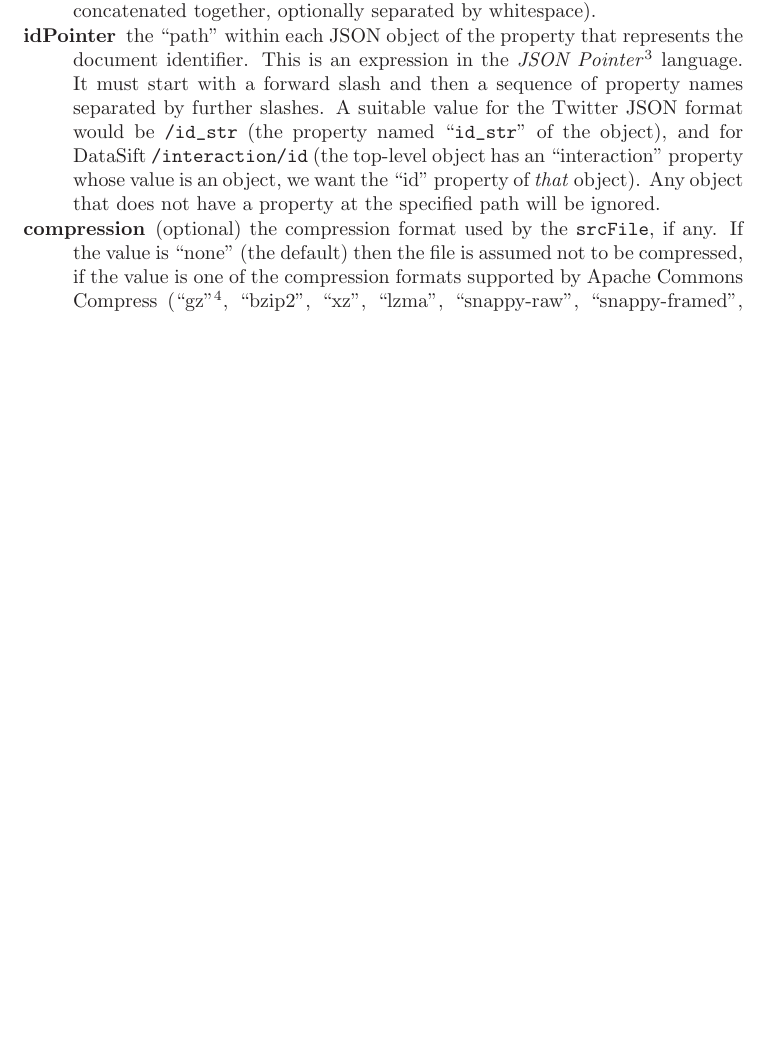
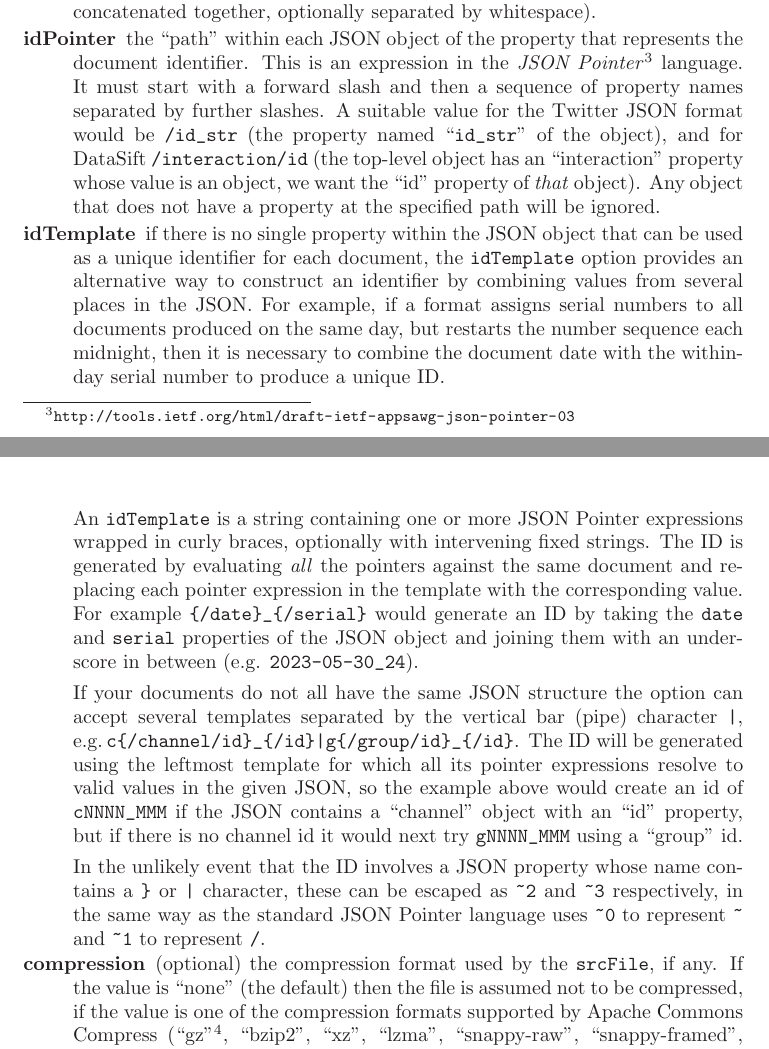
Before and after one commit to GateNLP/gcp, a LaTeX thesis (doc/gcp-guide.tex, which reads doc/batch-def.tex): part of page 19 of 34 before the commit and two parts of pages 19 and 20 of 35 after it, the two joined at a grey line, cut so that both start at the same text, the shorter picture padded with empty space. Compiled offline with LaTeX, dvips and Ghostscript.

Commit message:
Documentation for idTemplate option

```diff
--- a/doc/batch-def.tex
+++ b/doc/batch-def.tex
@@ -268,6 +268,38 @@ attributes:
   ``interaction'' property whose value is an object, we want the ``id''
   property of \emph{that} object).  Any object that does not have a property at
   the specified path will be ignored.
+\item[idTemplate] if there is no single property within the JSON object that
+  can be used as a unique identifier for each document, the \verb!idTemplate!
+  option provides an alternative way to construct an identifier by combining
+  values from several places in the JSON.  For example, if a format assigns
+  serial numbers to all documents produced on the same day, but restarts the
+  number sequence each midnight, then it is necessary to combine the document
+  date with the within-day serial number to produce a unique ID.
+
+  An
+  \verb!idTemplate! is a string containing one or more JSON Pointer
+  expressions wrapped in curly braces, optionally with intervening fixed
+  strings.  The ID is generated by evaluating \emph{all} the pointers against
+  the same document and replacing each pointer expression in the template with
+  the corresponding value.  For example \verb!{/date}_{/serial}! would
+  generate an ID by taking the \verb!date! and \verb!serial! properties of the
+  JSON object and joining them with an underscore in between (e.g.
+  \verb!2023-05-30_24!).
+
+  If your documents do not all have the same JSON structure the option can
+  accept several templates separated by the vertical bar (pipe) character
+  \verb!|!, e.g.\,\verb!c{/channel/id}_{/id}|g{/group/id}_{/id}!.  The ID
+  will be generated using the leftmost template for which all its pointer
+  expressions resolve to valid values in the given JSON, so the example above
+  would create an id of \verb!cNNNN_MMM! if the JSON contains a ``channel''
+  object with an ``id'' property, but if there is no channel id it would
+  next try \verb!gNNNN_MMM! using a ``group'' id.
+
+  In the unlikely event that the ID involves a JSON property whose name
+  contains a \verb!}! or \verb!|! character, these can be escaped as \verb!~2!
+  and \verb!~3! respectively, in the same way as the standard JSON Pointer
+  language uses \verb!~0! to represent \verb!~! and \verb!~1! to represent
+  \verb!/!.
 \item[compression] (optional) the compression format used by the
   \verb!srcFile!, if any.  If the value is ``none'' (the default) then the file
   is assumed not to be compressed, if the value is one of the compression formats
```
Also changed, not shown: doc/gcp-guide.pdf.
